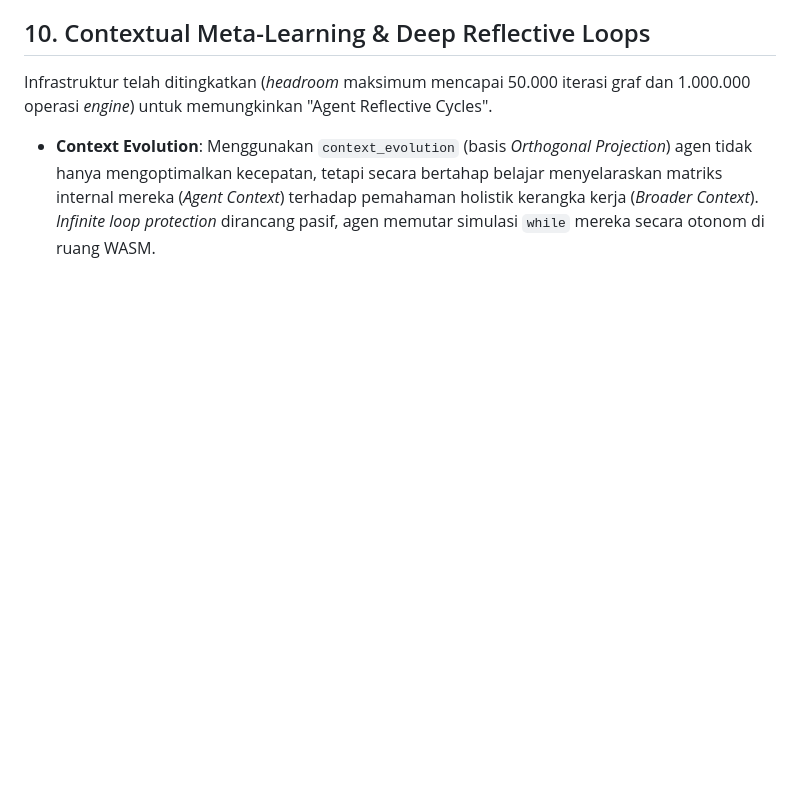
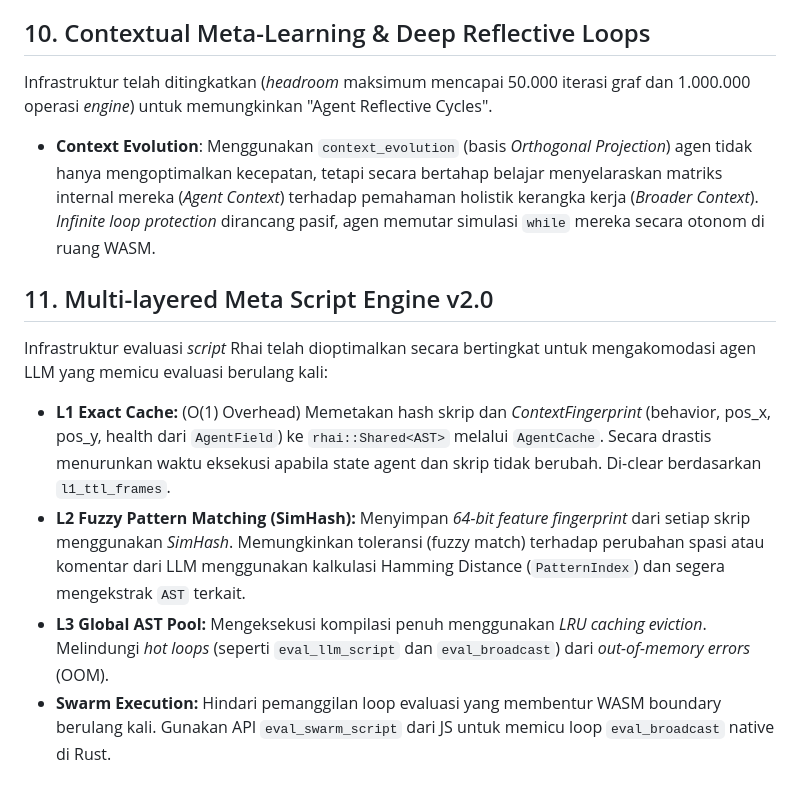
Before and after one commit to Ahmadfauzi34/NeglectedRuralAtom, a Markdown page: AGENTS.md, the part around the change. Drawn GitHub-style; blank space fills up the shorter version.

Commit message:
docs(architecture): update AGENTS.md with Multi-layered Meta Script Engine v2.0 specs
- Added section 11 "Multi-layered Meta Script Engine v2.0" to the absolute guidelines ("Buku Hitam").
- Documented the architectural guarantees for L1 Exact Cache (`rhai::Shared<AST>` and `ContextFingerprint`), L2 Fuzzy Pattern Matching (SimHash / Hamming Distance), and L3 Global AST Pool (LRU Eviction).
- Established the requirement for `Swarm Execution` native API (`eval_swarm_script`) to avoid Javascript boundary bottlenecks for massive agent evaluation iterations.

Co-authored-by: Ahmadfauzi34 <89245707+Ahmadfauzi34@users.noreply.github.com>

```diff
--- a/AGENTS.md
+++ b/AGENTS.md
@@ -57,3 +57,10 @@ Logika *Pipeline* (Pohon Keputusan LLM) diproses menggunakan `GraphExecutor` ber
 ## 10. Contextual Meta-Learning & Deep Reflective Loops
 Infrastruktur telah ditingkatkan (*headroom* maksimum mencapai 50.000 iterasi graf dan 1.000.000 operasi *engine*) untuk memungkinkan "Agent Reflective Cycles".
 * **Context Evolution**: Menggunakan `context_evolution` (basis *Orthogonal Projection*) agen tidak hanya mengoptimalkan kecepatan, tetapi secara bertahap belajar menyelaraskan matriks internal mereka (*Agent Context*) terhadap pemahaman holistik kerangka kerja (*Broader Context*). *Infinite loop protection* dirancang pasif, agen memutar simulasi `while` mereka secara otonom di ruang WASM.
+
+## 11. Multi-layered Meta Script Engine v2.0
+Infrastruktur evaluasi *script* Rhai telah dioptimalkan secara bertingkat untuk mengakomodasi agen LLM yang memicu evaluasi berulang kali:
+* **L1 Exact Cache:** (O(1) Overhead) Memetakan hash skrip dan *ContextFingerprint* (behavior, pos_x, pos_y, health dari `AgentField`) ke `rhai::Shared<AST>` melalui `AgentCache`. Secara drastis menurunkan waktu eksekusi apabila state agent dan skrip tidak berubah. Di-clear berdasarkan `l1_ttl_frames`.
+* **L2 Fuzzy Pattern Matching (SimHash):** Menyimpan *64-bit feature fingerprint* dari setiap skrip menggunakan *SimHash*. Memungkinkan toleransi (fuzzy match) terhadap perubahan spasi atau komentar dari LLM menggunakan kalkulasi Hamming Distance (`PatternIndex`) dan segera mengekstrak `AST` terkait.
+* **L3 Global AST Pool:** Mengeksekusi kompilasi penuh menggunakan *LRU caching eviction*. Melindungi *hot loops* (seperti `eval_llm_script` dan `eval_broadcast`) dari *out-of-memory errors* (OOM).
+* **Swarm Execution:** Hindari pemanggilan loop evaluasi yang membentur WASM boundary berulang kali. Gunakan API `eval_swarm_script` dari JS untuk memicu loop `eval_broadcast` native di Rust.
```
